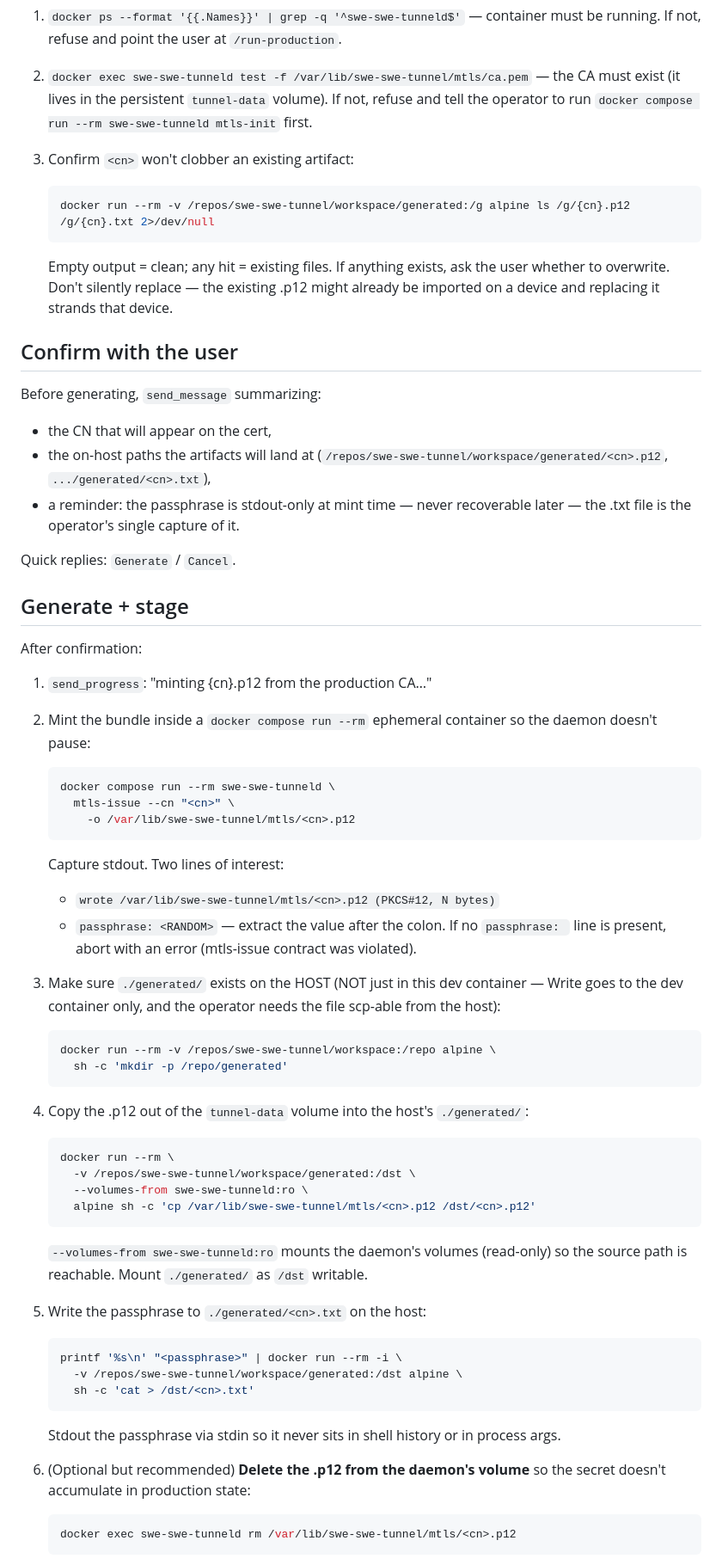
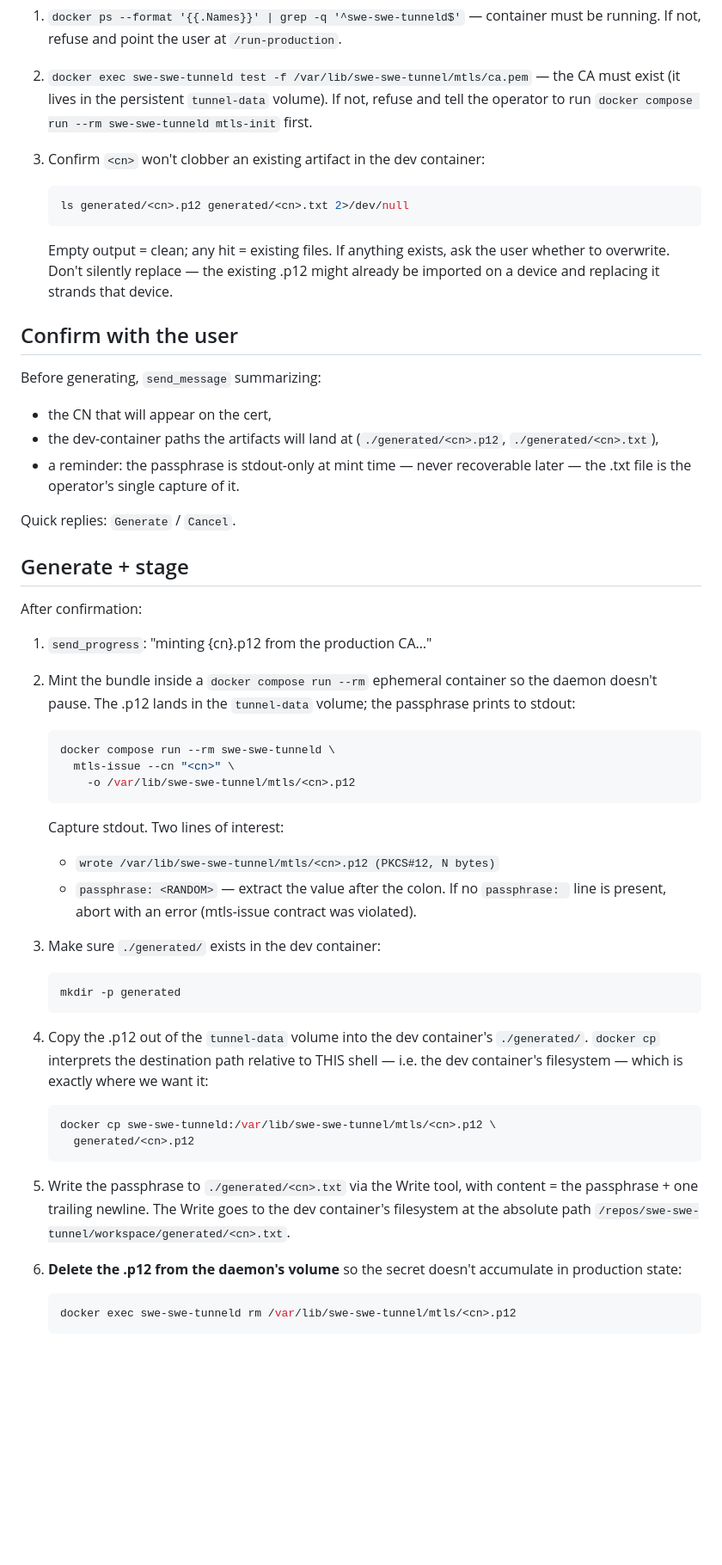
Before and after one commit to choonkeat/swe-swe-tunnel, a Markdown page: .claude/commands/generate-mtls-p12-for-device.md, the part around one of its changes. Shown at 86% size. GitHub-like rendering; blank space fills up the shorter version.

````diff
--- a/.claude/commands/generate-mtls-p12-for-device.md
+++ b/.claude/commands/generate-mtls-p12-for-device.md
@@ -44,9 +46,10 @@ Run in parallel:
    volume). If not, refuse and tell the operator to run
    `docker compose run --rm swe-swe-tunneld mtls-init` first.
 
-3. Confirm `<cn>` won't clobber an existing artifact:
+3. Confirm `<cn>` won't clobber an existing artifact in the dev
+   container:
    ```sh
-   docker run --rm -v /repos/swe-swe-tunnel/workspace/generated:/g alpine ls /g/{cn}.p12 /g/{cn}.txt 2>/dev/null
+   ls generated/<cn>.p12 generated/<cn>.txt 2>/dev/null
    ```
    Empty output = clean; any hit = existing files. If anything
    exists, ask the user whether to overwrite. Don't silently
@@ -58,9 +61,8 @@ Run in parallel:
 Before generating, `send_message` summarizing:
 
 - the CN that will appear on the cert,
-- the on-host paths the artifacts will land at
-  (`/repos/swe-swe-tunnel/workspace/generated/<cn>.p12`,
-  `.../generated/<cn>.txt`),
+- the dev-container paths the artifacts will land at
+  (`./generated/<cn>.p12`, `./generated/<cn>.txt`),
 - a reminder: the passphrase is stdout-only at mint time — never
   recoverable later — the .txt file is the operator's single
   capture of it.
@@ -74,7 +76,8 @@ After confirmation:
 1. `send_progress`: "minting {cn}.p12 from the production CA…"
 
 2. Mint the bundle inside a `docker compose run --rm` ephemeral
-   container so the daemon doesn't pause:
+   container so the daemon doesn't pause. The .p12 lands in the
+   `tunnel-data` volume; the passphrase prints to stdout:
    ```sh
    docker compose run --rm swe-swe-tunneld \
      mtls-issue --cn "<cn>" \
@@ -86,37 +89,27 @@ After confirmation:
      If no `passphrase: ` line is present, abort with an error
      (mtls-issue contract was violated).
 
-3. Make sure `./generated/` exists on the HOST (NOT just in this
-   dev container — Write goes to the dev container only, and the
-   operator needs the file scp-able from the host):
+3. Make sure `./generated/` exists in the dev container:
    ```sh
-   docker run --rm -v /repos/swe-swe-tunnel/workspace:/repo alpine \
-     sh -c 'mkdir -p /repo/generated'
+   mkdir -p generated
    ```
 
-4. Copy the .p12 out of the `tunnel-data` volume into the host's
-   `./generated/`:
+4. Copy the .p12 out of the `tunnel-data` volume into the dev
+   container's `./generated/`. `docker cp` interprets the
+   destination path relative to THIS shell — i.e. the dev
+   container's filesystem — which is exactly where we want it:
    ```sh
-   docker run --rm \
-     -v /repos/swe-swe-tunnel/workspace/generated:/dst \
-     --volumes-from swe-swe-tunneld:ro \
-     alpine sh -c 'cp /var/lib/swe-swe-tunnel/mtls/<cn>.p12 /dst/<cn>.p12'
+   docker cp swe-swe-tunneld:/var/lib/swe-swe-tunnel/mtls/<cn>.p12 \
+     generated/<cn>.p12
    ```
-   `--volumes-from swe-swe-tunneld:ro` mounts the daemon's volumes
-   (read-only) so the source path is reachable. Mount `./generated/`
-   as `/dst` writable.
 
-5. Write the passphrase to `./generated/<cn>.txt` on the host:
-   ```sh
-   printf '%s\n' "<passphrase>" | docker run --rm -i \
-     -v /repos/swe-swe-tunnel/workspace/generated:/dst alpine \
-     sh -c 'cat > /dst/<cn>.txt'
-   ```
-   Stdout the passphrase via stdin so it never sits in shell
-   history or in process args.
+5. Write the passphrase to `./generated/<cn>.txt` via the Write
+   tool, with content = the passphrase + one trailing newline.
+   The Write goes to the dev container's filesystem at the
+   absolute path `/repos/swe-swe-tunnel/workspace/generated/<cn>.txt`.
 
-6. (Optional but recommended) **Delete the .p12 from the daemon's
-   volume** so the secret doesn't accumulate in production state:
+6. **Delete the .p12 from the daemon's volume** so the secret
+   doesn't accumulate in production state:
    ```sh
    docker exec swe-swe-tunneld rm /var/lib/swe-swe-tunnel/mtls/<cn>.p12
    ```
````
Also changed, not shown: other parts of .claude/commands/generate-mtls-p12-for-device.md (+15 -15 lines), .claude/commands/generate-mtls-crt-for-client.md (+29 -28 lines).
